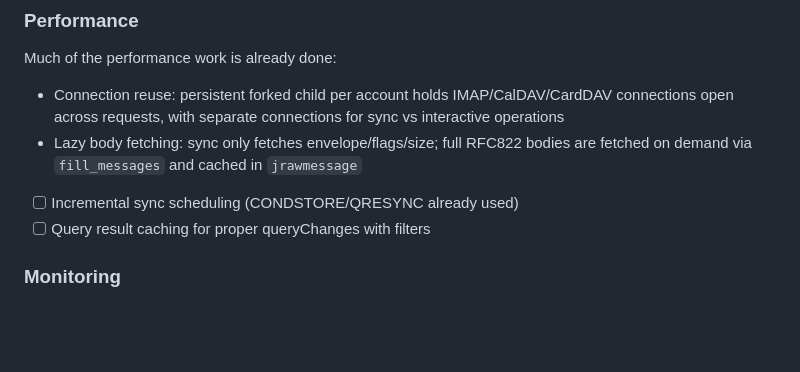
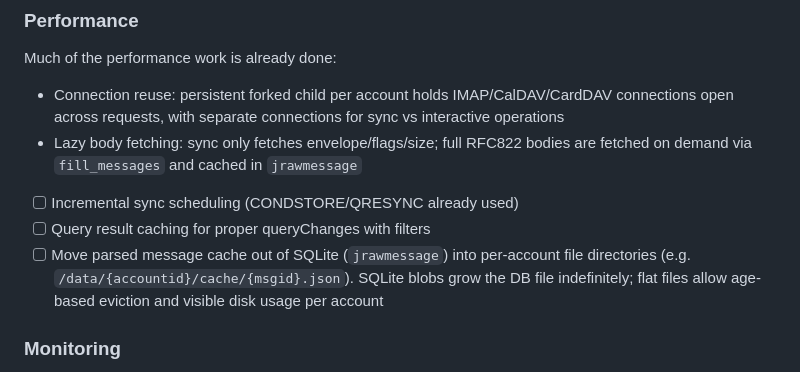
Before and after one commit to jmapio/jmap-perl, a Markdown page: ROADMAP.md, the part around the change. Drawn GitHub-style; blank space fills up the shorter version.

Commit message:
ROADMAP: plan to move message cache out of SQLite
jrawmessage stores parsed RFC822 bodies as SQLite blobs, which
grows the DB file indefinitely. Plan to move to per-account
file directories for age-based eviction and visible disk usage.

Co-Authored-By: Claude Opus 4.6 (1M context) <noreply@anthropic.com>

```diff
--- a/ROADMAP.md
+++ b/ROADMAP.md
@@ -160,6 +160,10 @@ Much of the performance work is already done:
 
 - [ ] Incremental sync scheduling (CONDSTORE/QRESYNC already used)
 - [ ] Query result caching for proper queryChanges with filters
+- [ ] Move parsed message cache out of SQLite (`jrawmessage`) into
+  per-account file directories (e.g. `/data/{accountid}/cache/{msgid}.json`).
+  SQLite blobs grow the DB file indefinitely; flat files allow
+  age-based eviction and visible disk usage per account
 
 ### Monitoring
 - [ ] Prometheus metrics endpoint
```
